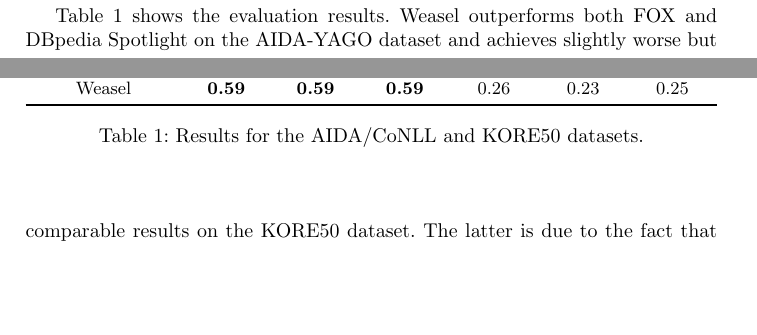
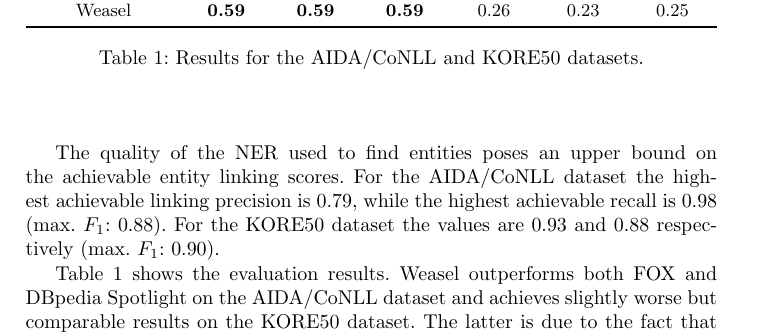
Before and after one commit to ftristram/EntityLinking-Paper, a LaTeX thesis (paper.tex): two parts of pages 5 and 6 of 7 before the commit and part of page 6 of 7 after it, the two joined at a grey line, cut so that both start at the same text, the shorter picture padded with empty space. Compiled offline with pdfLaTeX.

Commit message:
- added upper bound values for precision and recall for both datasets

```diff
--- a/paper.tex
+++ b/paper.tex
@@ -160,8 +160,10 @@ $$F_1 = 2 \cdot \frac{precision \cdot recall}{precision + recall}$$
 
 Precision, Recall and F-Measure are micro-averaged over all named entities. Documents in which more named entities occur have thus a larger impact on the scores.
 
+The quality of the NER used to find entities poses an upper bound on the achievable entity linking scores. For the AIDA/CoNLL dataset the highest achievable linking precision is 0.79, while the highest achievable recall is 0.98 (max. $F_1$: 0.88). For the KORE50 dataset the values are 0.93 and 0.88 respectively (max. $F_1$: 0.90).
+
 Table~\ref{table:redirects1} shows the evaluation results.
-\acronym{} outperforms both FOX and DBpedia Spotlight on the AIDA-YAGO dataset and achieves slightly worse but comparable results on the KORE50 dataset.
+\acronym{} outperforms both FOX and DBpedia Spotlight on the AIDA/CoNLL dataset and achieves slightly worse but comparable results on the KORE50 dataset.
 The latter is due to the fact that KORE50 was designed to have a high degree of ambiguity and short sentences, which renders {\acronym 's} approach less effective: Short sentences provide fewer tokens to evaluate a tf-idf overlap, while increased numbers of candidates allow for more detrimental semantic neighborhood signature vector overlaps.
 
 \begin{table}[t]
```
